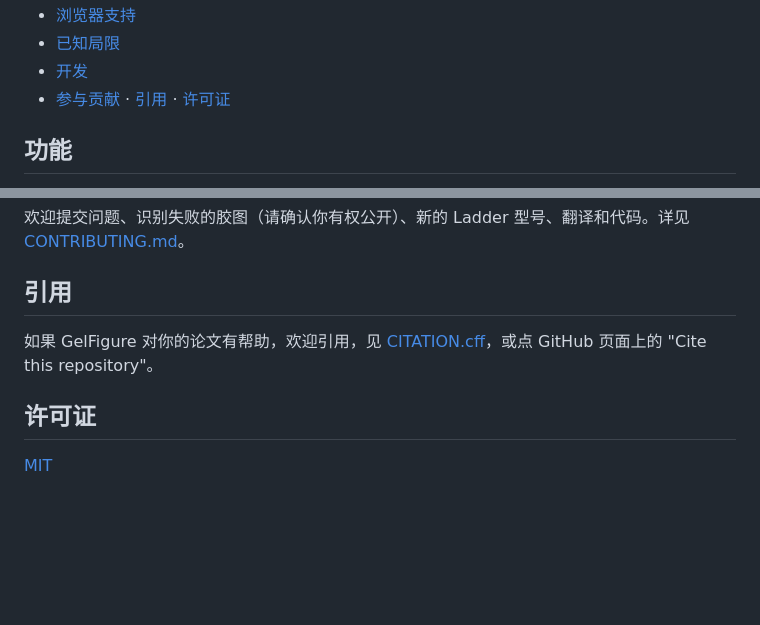
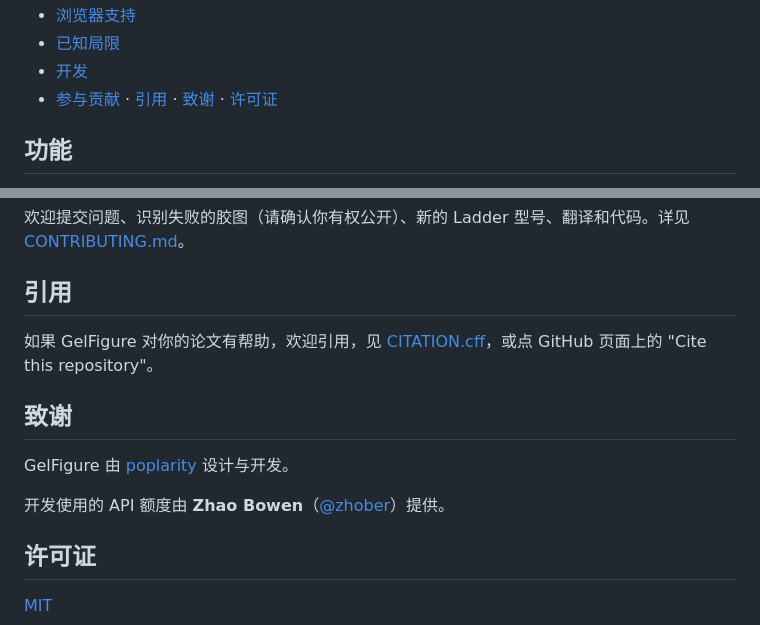
Before and after one commit to poplarity/GelFigure, a Markdown page: README.zh-CN.md, 2 parts joined by grey strips. Rendered like a GitHub page; blank space fills up the shorter version.

```diff
--- a/README.zh-CN.md
+++ b/README.zh-CN.md
@@ -33,7 +33,7 @@
 - [浏览器支持](#浏览器支持)
 - [已知局限](#已知局限)
 - [开发](#开发)
-- [参与贡献](#参与贡献) · [引用](#引用) · [许可证](#许可证)
+- [参与贡献](#参与贡献) · [引用](#引用) · [致谢](#致谢) · [许可证](#许可证)
 
 ## 功能
 
@@ -164,6 +164,12 @@ npm test
 
 如果 GelFigure 对你的论文有帮助，欢迎引用，见 [CITATION.cff](CITATION.cff)，或点 GitHub 页面上的 "Cite this repository"。
 
+## 致谢
+
+GelFigure 由 [poplarity](https://github.com/poplarity) 设计与开发。
+
+开发使用的 API 额度由 **Zhao Bowen**（[@zhober](https://github.com/zhober)）提供。
+
 ## 许可证
 
 [MIT](LICENSE)
```
Also changed, not shown: README.md (+7 -1 lines).
